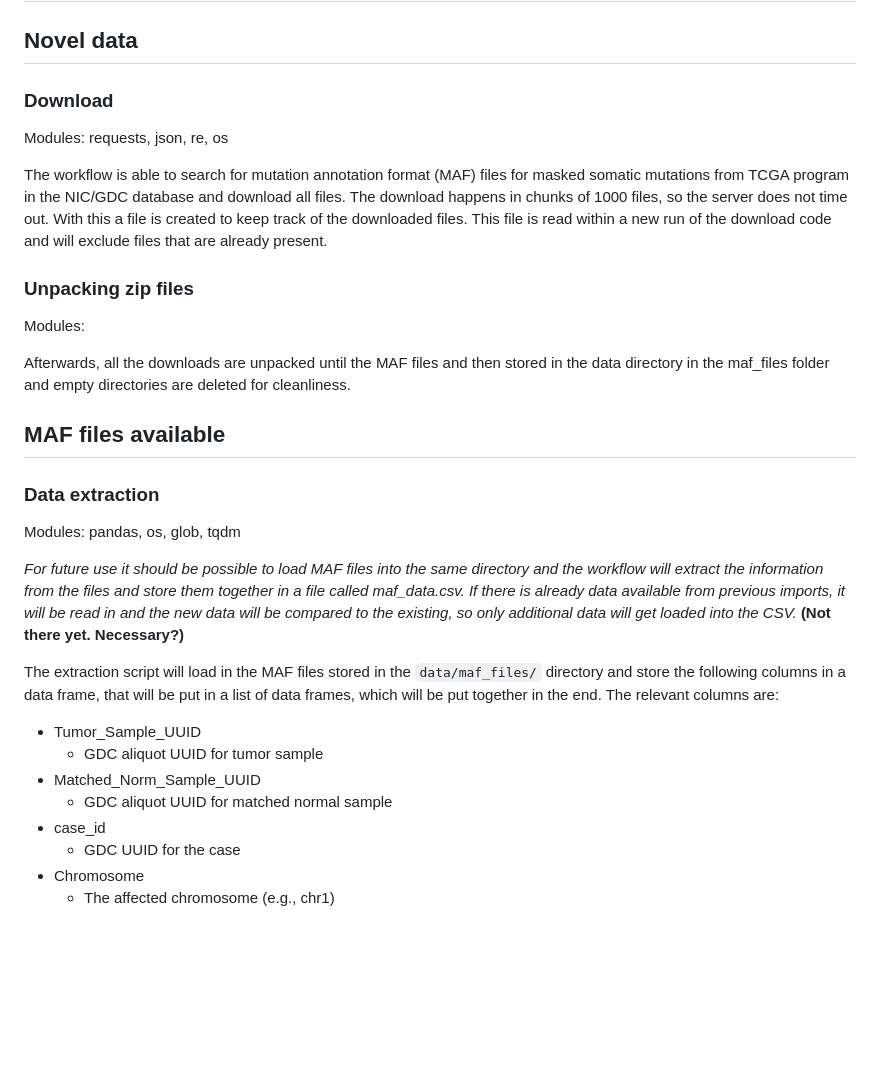
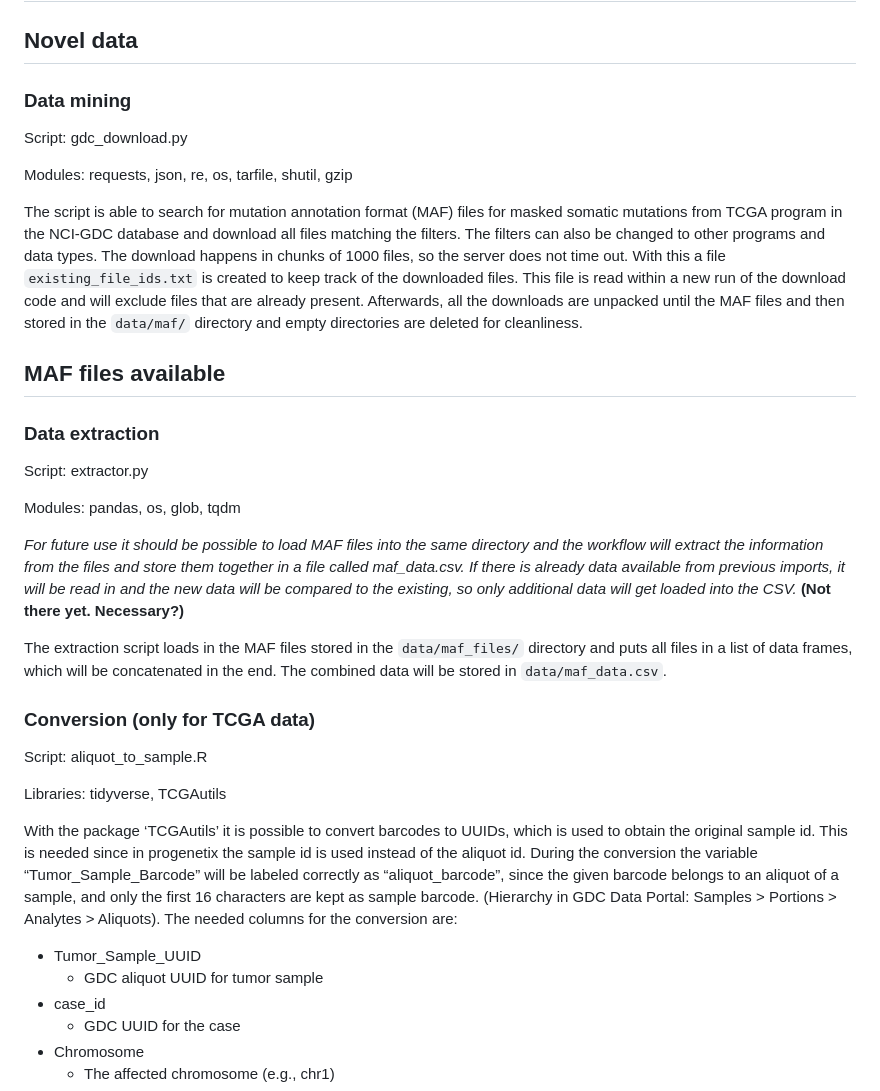
Before and after one commit to kvongruenigen/maf4pgx, a Markdown page: README.md, the part around the change printed below. Rendered like a GitHub page; blank space fills up the shorter version.

Commit message:
Update README.md
Description of Workflow steps

```diff
--- a/README.md
+++ b/README.md
@@ -18,32 +18,36 @@ __Expected outcomes:__
 
 ## Novel data
 
-### Download
+### Data mining
 
-Modules: requests, json, re, os
+Script: gdc_download.py
 
-The workflow is able to search for mutation annotation format (MAF) files for masked somatic mutations from TCGA program in the NIC/GDC database and download all files. The download happens in chunks of 1000 files, so the server does not time out. With this a file is created to keep track of the downloaded files. This file is read within a new run of the download code and will exclude files that are already present.
+Modules: requests, json, re, os, tarfile, shutil, gzip
 
-### Unpacking zip files
-
-Modules:
-
-Afterwards, all the downloads are unpacked until the MAF files and then stored in the data directory in the maf_files folder and empty directories are deleted for cleanliness.
+The script is able to search for mutation annotation format (MAF) files for masked somatic mutations from TCGA program in the NCI-GDC database and download all files matching the filters. The filters can also be changed to other programs and data types. The download happens in chunks of 1000 files, so the server does not time out. With this a file `existing_file_ids.txt` is created to keep track of the downloaded files. This file is read within a new run of the download code and will exclude files that are already present.
+Afterwards, all the downloads are unpacked until the MAF files and then stored in the `data/maf/` directory and empty directories are deleted for cleanliness.
 
 ## MAF files available
 
 ### Data extraction
 
+Script: extractor.py
+
 Modules: pandas, os, glob, tqdm
 
 *For future use it should be possible to load MAF files into the same directory and the workflow will extract the information from the files and store them together in a file called maf_data.csv. If there is already data available from previous imports, it will be read in and the new data will be compared to the existing, so only additional data will get loaded into the CSV.* ****(Not there yet. Necessary?)****
 
-The extraction script will load in the MAF files stored in the `data/maf_files/` directory and store the following columns in a data frame, that will be put in a list of data frames, which will be put together in the end. The relevant columns are:
+The extraction script loads in the MAF files stored in the `data/maf_files/` directory and puts all files in a list of data frames, which will be concatenated in the end. The combined data will be stored in `data/maf_data.csv`.
 
+### Conversion (only for TCGA data)
+
+Script: aliquot_to_sample.R
+
+Libraries: tidyverse, TCGAutils
+
+With the package ‘TCGAutils’ it is possible to convert barcodes to UUIDs, which is used to obtain the original sample id. This is needed since in progenetix the sample id is used instead of the aliquot id. During the conversion the variable “Tumor_Sample_Barcode” will be labeled correctly as “aliquot_barcode”, since the given barcode belongs to an aliquot of a sample, and only the first 16 characters are kept as sample barcode. (Hierarchy in GDC Data Portal: Samples > Portions > Analytes > Aliquots). The needed columns for the conversion are:
 - Tumor_Sample_UUID
     - GDC aliquot UUID for tumor sample
-- Matched_Norm_Sample_UUID
-    - GDC aliquot UUID for matched normal sample
 - case_id
     - GDC UUID for the case
 - Chromosome
```
Also changed, not shown: other parts of README.md (+11 -16 lines).
